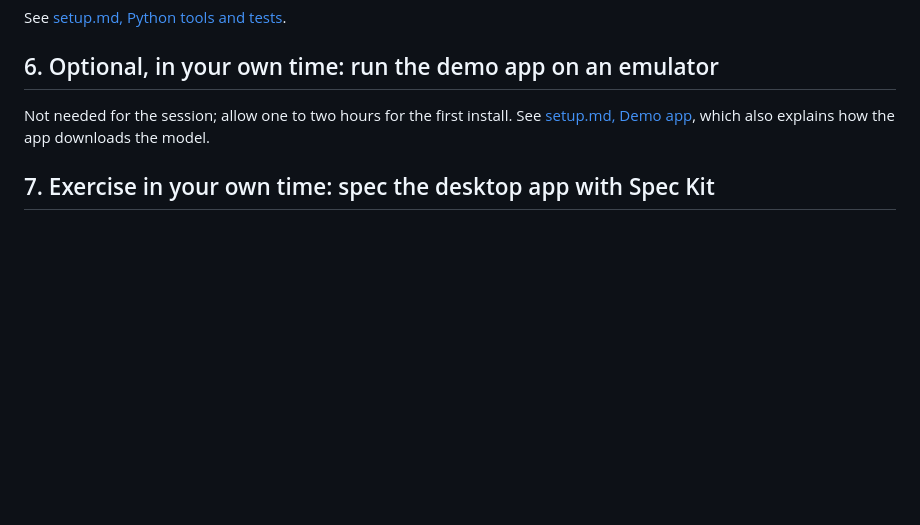
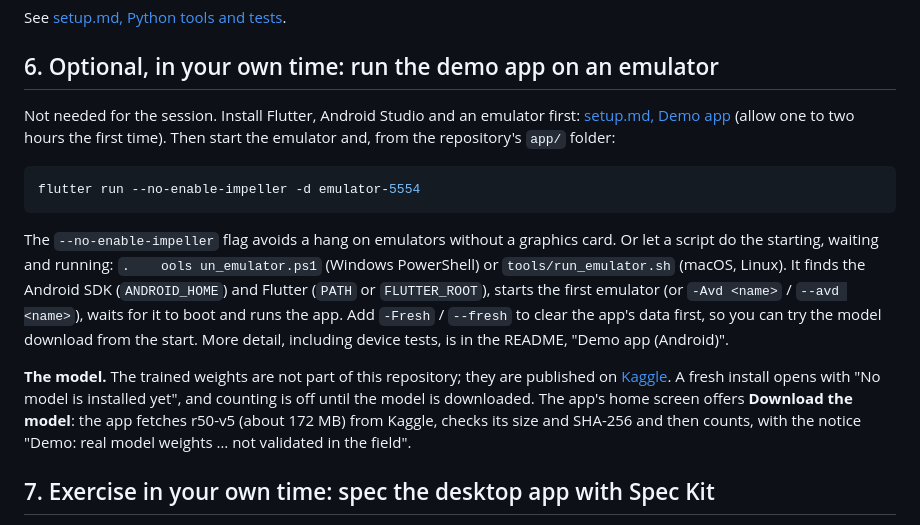
Before and after one commit to kurtvalcorza/rice-pest-detector, a Markdown page: docs/workshop-setup.md, the part around the change. Rendered like a GitHub page; blank space fills up the shorter version.

````diff
--- a/docs/workshop-setup.md
+++ b/docs/workshop-setup.md
@@ -71,7 +71,16 @@ See [setup.md, Python tools and tests](setup.md#python-tools-and-tests).
 
 ## 6. Optional, in your own time: run the demo app on an emulator
 
-Not needed for the session; allow one to two hours for the first install. See [setup.md, Demo app](setup.md#demo-app-optional), which also explains how the app downloads the model.
+Not needed for the session. Install Flutter, Android Studio and an emulator first: [setup.md, Demo app](setup.md#demo-app-optional) (allow one to two hours the first time). Then start the emulator and, from the repository's `app/` folder:
+
+```bash
+flutter run --no-enable-impeller -d emulator-5554
+```
+
+The `--no-enable-impeller` flag avoids a hang on emulators without a graphics card. Or let a script do the starting, waiting and running: `.	ools
+un_emulator.ps1` (Windows PowerShell) or `tools/run_emulator.sh` (macOS, Linux). It finds the Android SDK (`ANDROID_HOME`) and Flutter (`PATH` or `FLUTTER_ROOT`), starts the first emulator (or `-Avd <name>` / `--avd <name>`), waits for it to boot and runs the app. Add `-Fresh` / `--fresh` to clear the app's data first, so you can try the model download from the start. More detail, including device tests, is in the README, "Demo app (Android)".
+
+**The model.** The trained weights are not part of this repository; they are published on [Kaggle](https://www.kaggle.com/models/kurtvalcorza/rice-pest-detector). A fresh install opens with "No model is installed yet", and counting is off until the model is downloaded. The app's home screen offers **Download the model**: the app fetches r50-v5 (about 172 MB) from Kaggle, checks its size and SHA-256 and then counts, with the notice "Demo: real model weights … not validated in the field".
 
 ## 7. Exercise in your own time: spec the desktop app with Spec Kit
 
````
Also changed, not shown: docs/setup.md (+5 -14 lines).
